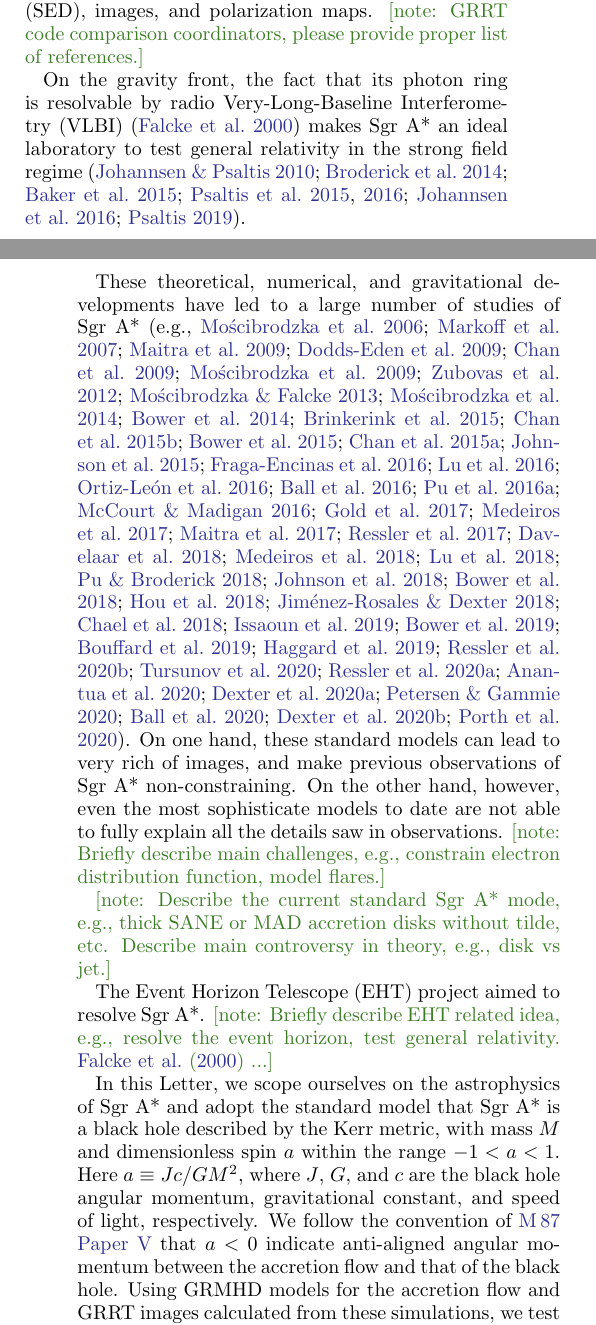
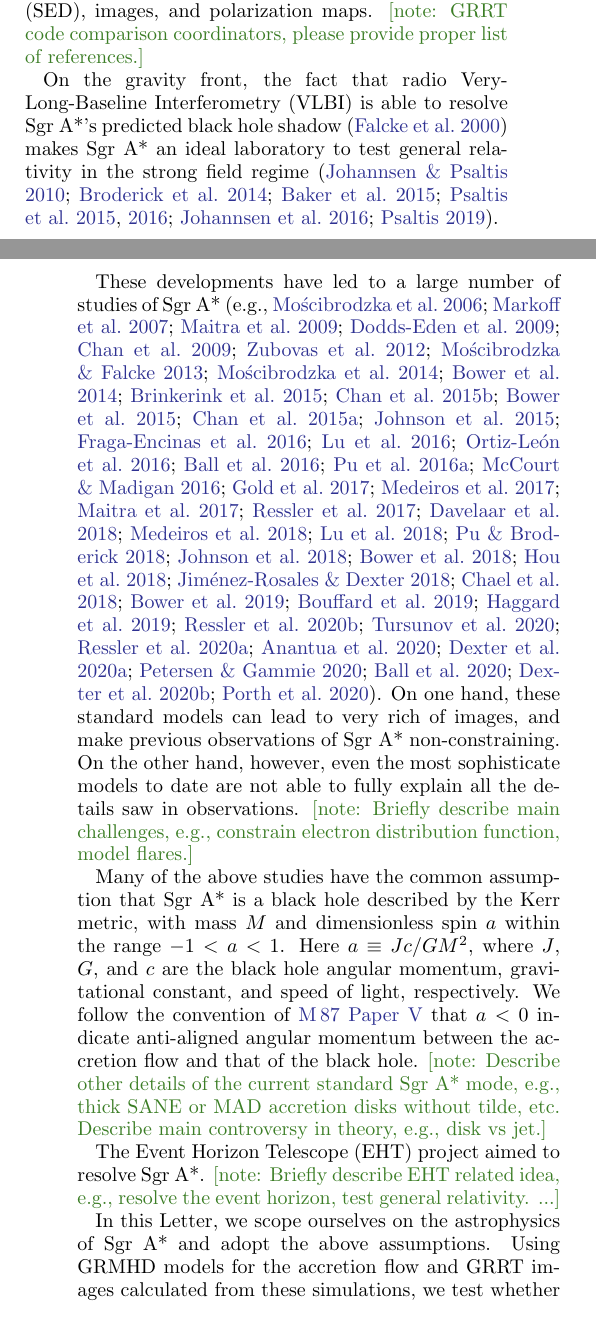
Before and after one commit to rndref/EHT_SGRA5, a LaTeX paper (main.tex): two parts of the columns of pages 1 and 2 of 8, joined at a grey line, cut so that both start at the same text. Compiled offline with pdfLaTeX.

Commit message:
Minor cleanups

```diff
--- a/main.tex
+++ b/main.tex
@@ -11,6 +11,7 @@
 %% Math mode macros
 \newcommand\mbh{{M}} % should we use M_* or M_\mathrm{bh} ?
 \newcommand\abh{{a}} % should we use a_* or a_\mathrm{bh} ?
+\newcommand\Rh{R_\mathrm{high}}
 
 \newcommand\msun{{M_\odot}}
 \newcommand\yr{{\rm \, yr}}
@@ -144,33 +145,32 @@ spectral energy distribution (SED), images, and polarization maps.
   references.}
 
 %% Beyond Einstein; test GR
-On the gravity front, the fact that its photon ring is resolvable by
-radio Very-Long-Baseline Interferometry
-(VLBI)~\citep{2000ApJ...528L..13F} makes \sgra an ideal laboratory to
+On the gravity front, the fact that radio Very-Long-Baseline
+Interferometry~(VLBI) is able to resolve \sgra's predicted black hole
+shadow~\citep{2000ApJ...528L..13F} makes \sgra an ideal laboratory to
 test general relativity in the strong field
 regime~\citep{2010ApJ...718..446J, 2014ApJ...784....7B,
   2015ApJ...802...63B, 2015ApJ...814..115P, 2016ApJ...818..121P,
   2016PhRvL.117i1101J, 2019GReGr..51..137P}.
 
 %% Modern theoretical+numerical studies
-These theoretical, numerical, and gravitational developments have led
-to a large number of studies of
+These developments have led to a large number of studies of
 \sgra~\citep[e.g.,][]{2006MNRAS.370..219M, 2007MNRAS.379.1519M,
   2009A&A...508L..13M, 2009ApJ...698..676D, 2009ApJ...701..521C,
-  2009ApJ...706..497M, 2012MNRAS.421.1315Z, 2013A&A...559L...3M,
-  2014A&A...570A...7M, 2014ApJ...790....1B, 2015A&A...576A..41B,
-  2015ApJ...799....1C, 2015ApJ...802...69B, 2015ApJ...812..103C,
-  2015Sci...350.1242J, 2016A&A...588A..57F, 2016ApJ...817..173L,
-  2016ApJ...824...40O, 2016ApJ...826...77B, 2016ApJ...831....4P,
-  2016MNRAS.455.2187M, 2017ApJ...837..180G, 2017ApJ...844...35M,
-  2017ApJ...851..148M, 2017MNRAS.467.3604R, 2018A&A...612A..34D,
-  2018ApJ...856..163M, 2018ApJ...859...60L, 2018ApJ...863..148P,
-  2018ApJ...865..104J, 2018ApJ...868..101B, 2018JCAP...07..015H,
-  2018MNRAS.478.1875J, 2018MNRAS.478.5209C, 2019ApJ...871...30I,
-  2019ApJ...881L...2B, 2019ApJ...884..148B, 2019ApJ...886...96H,
-  2020ApJ...896L...6R, 2020ApJ...897...99T, 2020MNRAS.492.3272R,
-  2020MNRAS.493.1404A, 2020MNRAS.494.4168D, 2020MNRAS.494.5923P,
-  2020arXiv200514251B, 2020arXiv200603657D, 2020arXiv200603658P}.
+  2012MNRAS.421.1315Z, 2013A&A...559L...3M, 2014A&A...570A...7M,
+  2014ApJ...790....1B, 2015A&A...576A..41B, 2015ApJ...799....1C,
+  2015ApJ...802...69B, 2015ApJ...812..103C, 2015Sci...350.1242J,
+  2016A&A...588A..57F, 2016ApJ...817..173L, 2016ApJ...824...40O,
+  2016ApJ...826...77B, 2016ApJ...831....4P, 2016MNRAS.455.2187M,
+  2017ApJ...837..180G, 2017ApJ...844...35M, 2017ApJ...851..148M,
+  2017MNRAS.467.3604R, 2018A&A...612A..34D, 2018ApJ...856..163M,
+  2018ApJ...859...60L, 2018ApJ...863..148P, 2018ApJ...865..104J,
+  2018ApJ...868..101B, 2018JCAP...07..015H, 2018MNRAS.478.1875J,
+  2018MNRAS.478.5209C, 2019ApJ...881L...2B, 2019ApJ...884..148B,
+  2019ApJ...886...96H, 2020ApJ...896L...6R, 2020ApJ...897...99T,
+  2020MNRAS.492.3272R, 2020MNRAS.493.1404A, 2020MNRAS.494.4168D,
+  2020MNRAS.494.5923P, 2020arXiv200514251B, 2020arXiv200603657D,
+  2020arXiv200603658P}.
 On one hand, these standard models can lead to very rich of images,
 and make previous observations of \sgra non-constraining.
 On the other hand, however, even the most sophisticate models to date
@@ -179,27 +179,28 @@ are not able to fully explain all the details saw in observations.
   distribution function, model flares.}
 
 %% Standard/base models
-\note{Describe the current standard \sgra mode, e.g., thick SANE or
-  MAD accretion disks without tilde, etc.
+Many of the above studies have the common assumption that \sgra is a
+black hole described by the Kerr metric, with mass $\mbh$ and
+dimensionless spin $\abh$ within the range $-1 < \abh < 1$.
+Here $\abh \equiv Jc/G\mbh^2$, where $J$, $G$, and $c$ are the black
+hole angular momentum, gravitational constant, and speed of light,
+respectively.
+We follow the convention of \citetalias{2019ApJ...875L...5E} that
+$\abh < 0$ indicate anti-aligned angular momentum between the
+accretion flow and that of the black hole.
+\note{Describe other details of the current standard \sgra mode, e.g.,
+  thick SANE or MAD accretion disks without tilde, etc.
   Describe main controversy in theory, e.g., disk vs jet.}
 
 %% What EHT brings in
 The Event Horizon Telescope (EHT) project aimed to resolve \sgra.
 \note{Briefly describe EHT related idea, e.g., resolve the event
   horizon, test general relativity.
-  \citet{2000ApJ...528L..13F} ...}
+  ...}
 
 %% Scope of this paper
 In this Letter, we scope ourselves on the astrophysics of \sgra and
-adopt the standard model that \sgra is a black hole described by the
-Kerr metric, with mass $\mbh$ and dimensionless spin $\abh$ within the
-range $-1 < \abh < 1$.
-Here $\abh \equiv Jc/G\mbh^2$, where $J$, $G$, and $c$ are the black
-hole angular momentum, gravitational constant, and speed of light,
-respectively.
-We follow the convention of \citetalias{2019ApJ...875L...5E} that
-$\abh < 0$ indicate anti-aligned angular momentum between the
-accretion flow and that of the black hole.
+adopt the above assumptions.
 Using GRMHD models for the accretion flow and GRRT images calculated
 from these simulations, we test whether or not the results of the 2017
 EHT observing campaign (hereafter EHT2017) are consistent with the
```
Also changed, not shown: main.bib (+0 -22 lines), main.tex (72 more changed lines).
